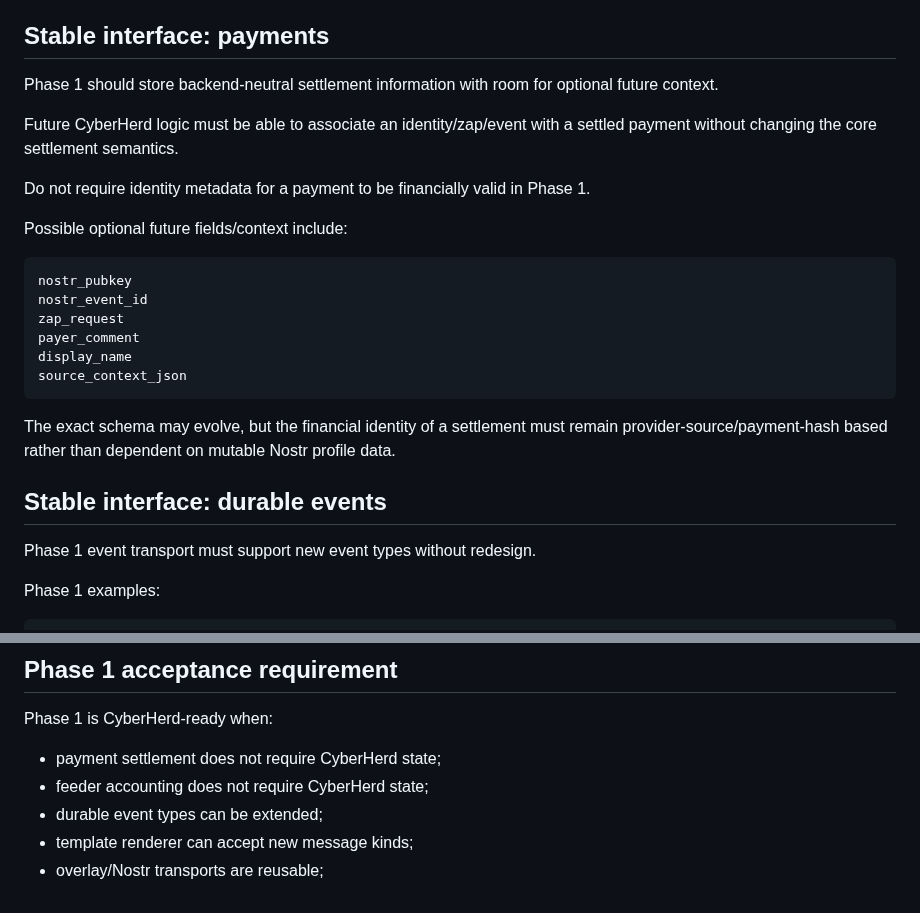
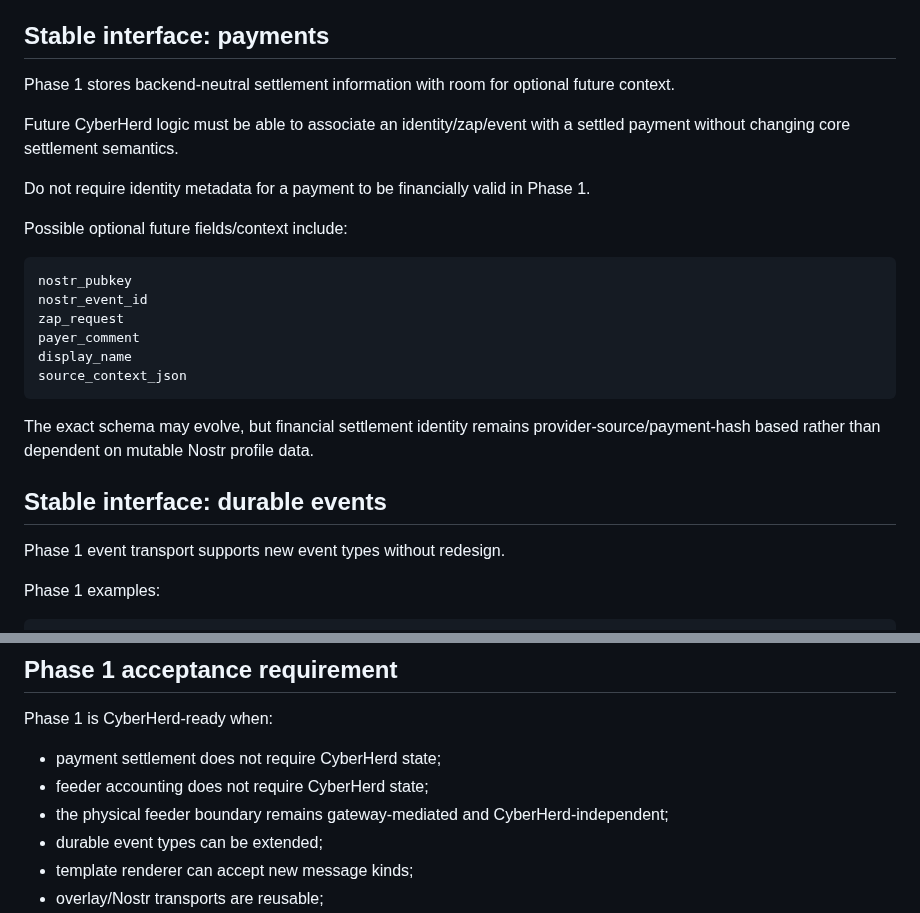
Before and after one commit to lightning-goats/lightning-goats, a Markdown page: docs/architecture/cyberherd-phase2-boundary.md, 2 parts joined by grey strips. GitHub-like rendering.

````diff
--- a/docs/architecture/cyberherd-phase2-boundary.md
+++ b/docs/architecture/cyberherd-phase2-boundary.md
@@ -43,9 +45,9 @@ These are out of Phase 1 scope.
 
 ## Stable interface: payments
 
-Phase 1 should store backend-neutral settlement information with room for optional future context.
+Phase 1 stores backend-neutral settlement information with room for optional future context.
 
-Future CyberHerd logic must be able to associate an identity/zap/event with a settled payment without changing the core settlement semantics.
+Future CyberHerd logic must be able to associate an identity/zap/event with a settled payment without changing core settlement semantics.
 
 Do not require identity metadata for a payment to be financially valid in Phase 1.
 
@@ -60,11 +62,11 @@ display_name
 source_context_json
 ```
 
-The exact schema may evolve, but the financial identity of a settlement must remain provider-source/payment-hash based rather than dependent on mutable Nostr profile data.
+The exact schema may evolve, but financial settlement identity remains provider-source/payment-hash based rather than dependent on mutable Nostr profile data.
 
 ## Stable interface: durable events
 
-Phase 1 event transport must support new event types without redesign.
+Phase 1 event transport supports new event types without redesign.
 
 Phase 1 examples:
 
@@ -187,6 +204,7 @@ Phase 1 is CyberHerd-ready when:
 
 - payment settlement does not require CyberHerd state;
 - feeder accounting does not require CyberHerd state;
+- the physical feeder boundary remains gateway-mediated and CyberHerd-independent;
 - durable event types can be extended;
 - template renderer can accept new message kinds;
 - overlay/Nostr transports are reusable;
````
Also changed, not shown: other parts of docs/architecture/cyberherd-phase2-boundary.md (+23 -6 lines).
